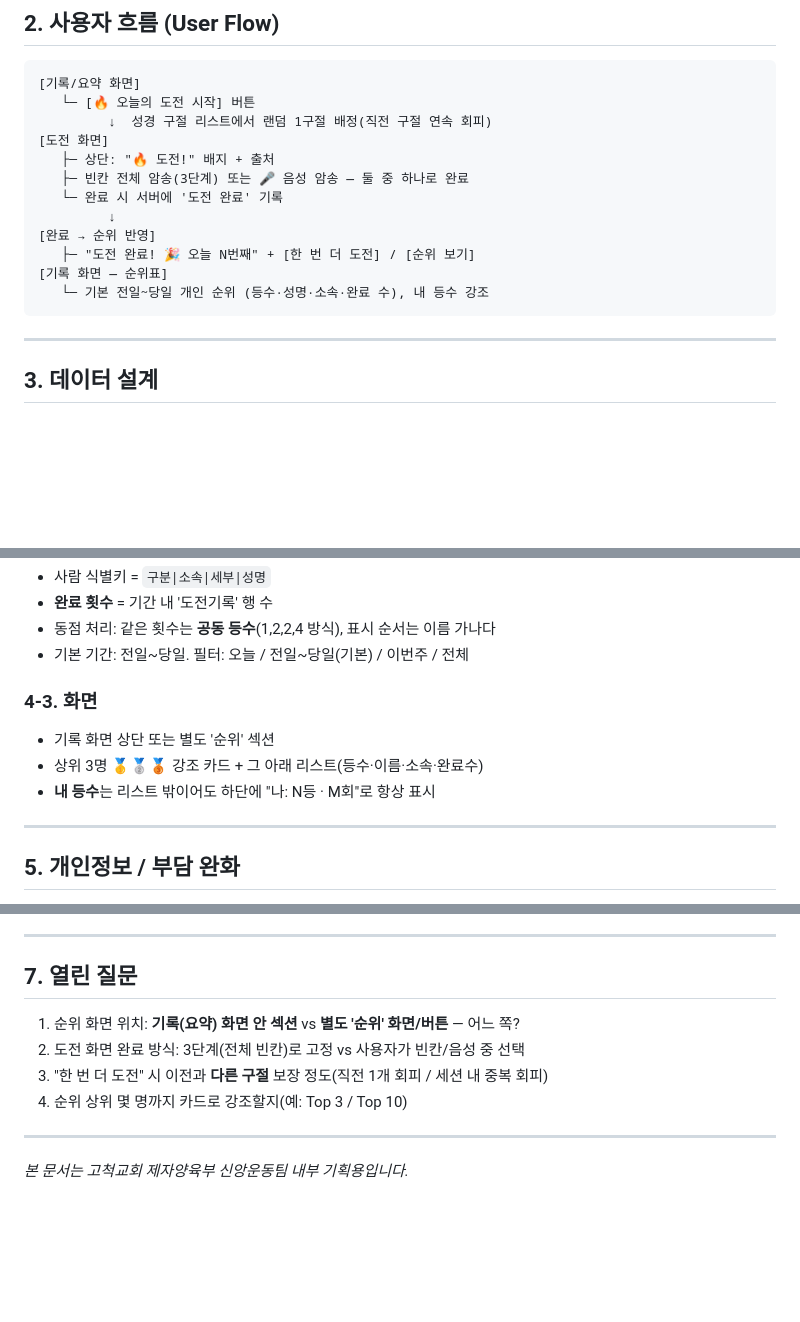
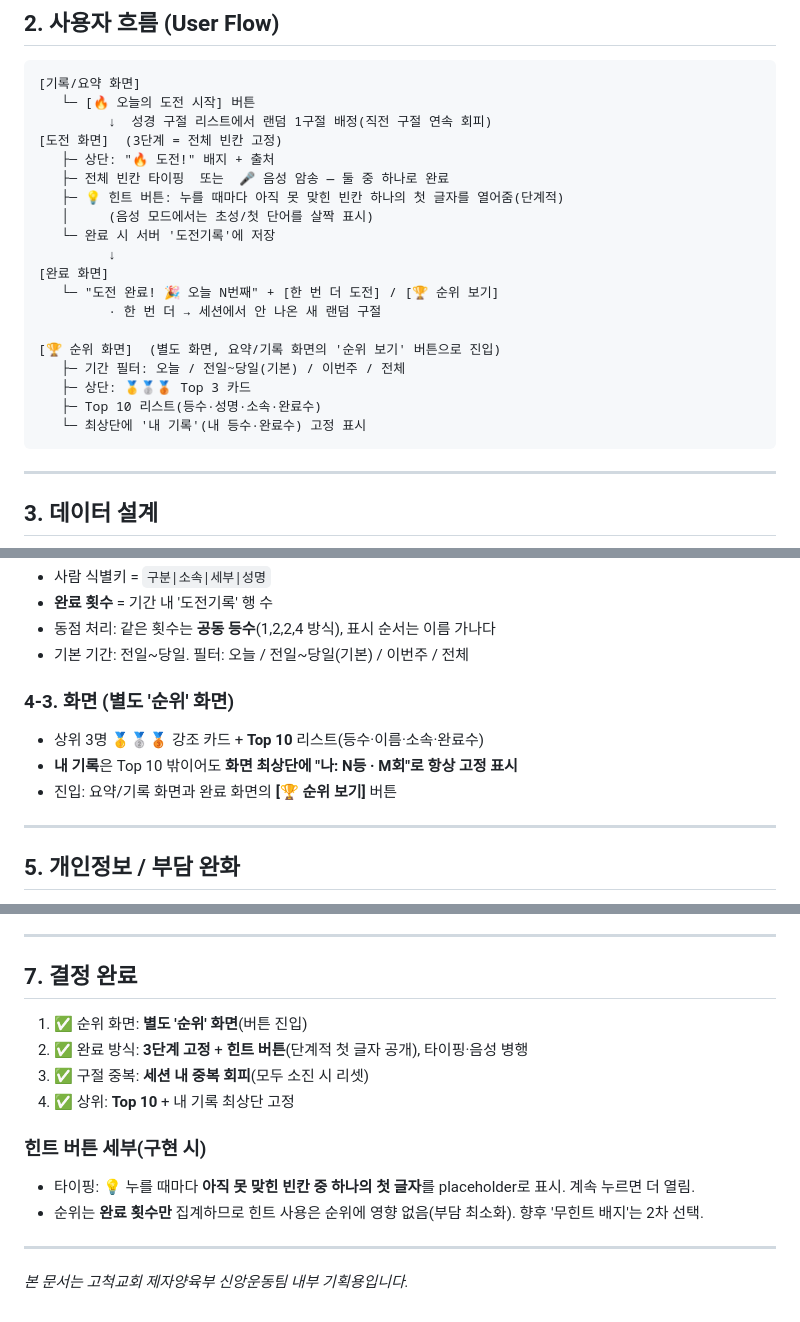
Before and after one commit to sewoongkim1/bible-memorize-church-app, a Markdown page: plan_challenge_v1.md, 3 parts joined by grey strips. Rendered like a GitHub page; blank space fills up the shorter version.

Commit message:
챌린지 기획: 결정 반영(별도 순위화면·3단계+힌트버튼·세션중복회피·Top10+내기록)
Co-Authored-By: Claude Opus 4.8 (1M context) <noreply@anthropic.com>

````diff
--- a/plan_challenge_v1.md
+++ b/plan_challenge_v1.md
@@ -32,15 +35,22 @@
 [기록/요약 화면]
    └─ [🔥 오늘의 도전 시작] 버튼
          ↓  성경 구절 리스트에서 랜덤 1구절 배정(직전 구절 연속 회피)
-[도전 화면]
+[도전 화면]  (3단계 = 전체 빈칸 고정)
    ├─ 상단: "🔥 도전!" 배지 + 출처
-   ├─ 빈칸 전체 암송(3단계) 또는 🎤 음성 암송 — 둘 중 하나로 완료
-   └─ 완료 시 서버에 '도전 완료' 기록
+   ├─ 전체 빈칸 타이핑  또는  🎤 음성 암송 — 둘 중 하나로 완료
+   ├─ 💡 힌트 버튼: 누를 때마다 아직 못 맞힌 빈칸 하나의 첫 글자를 열어줌(단계적)
+   │     (음성 모드에서는 초성/첫 단어를 살짝 표시)
+   └─ 완료 시 서버 '도전기록'에 저장
          ↓
-[완료 → 순위 반영]
-   ├─ "도전 완료! 🎉 오늘 N번째" + [한 번 더 도전] / [순위 보기]
-[기록 화면 — 순위표]
-   └─ 기본 전일~당일 개인 순위 (등수·성명·소속·완료 수), 내 등수 강조
+[완료 화면]
+   └─ "도전 완료! 🎉 오늘 N번째" + [한 번 더 도전] / [🏆 순위 보기]
+         · 한 번 더 → 세션에서 안 나온 새 랜덤 구절
+
+[🏆 순위 화면]  (별도 화면, 요약/기록 화면의 '순위 보기' 버튼으로 진입)
+   ├─ 기간 필터: 오늘 / 전일~당일(기본) / 이번주 / 전체
+   ├─ 상단: 🥇🥈🥉 Top 3 카드
+   ├─ Top 10 리스트(등수·성명·소속·완료수)
+   └─ 최상단에 '내 기록'(내 등수·완료수) 고정 표시
 ```
 
 ---
@@ -80,10 +90,10 @@
 - 동점 처리: 같은 횟수는 **공동 등수**(1,2,2,4 방식), 표시 순서는 이름 가나다
 - 기본 기간: 전일~당일. 필터: 오늘 / 전일~당일(기본) / 이번주 / 전체
 
-### 4-3. 화면
-- 기록 화면 상단 또는 별도 '순위' 섹션
-- 상위 3명 🥇🥈🥉 강조 카드 + 그 아래 리스트(등수·이름·소속·완료수)
-- **내 등수**는 리스트 밖이어도 하단에 "나: N등 · M회"로 항상 표시
+### 4-3. 화면 (별도 '순위' 화면)
+- 상위 3명 🥇🥈🥉 강조 카드 + **Top 10** 리스트(등수·이름·소속·완료수)
+- **내 기록**은 Top 10 밖이어도 **화면 최상단에 "나: N등 · M회"로 항상 고정 표시**
+- 진입: 요약/기록 화면과 완료 화면의 **[🏆 순위 보기]** 버튼
 
 ---
 
@@ -112,11 +122,15 @@
 
 ---
 
-## 7. 열린 질문
-1. 순위 화면 위치: **기록(요약) 화면 안 섹션** vs **별도 '순위' 화면/버튼** — 어느 쪽?
-2. 도전 화면 완료 방식: 3단계(전체 빈칸)로 고정 vs 사용자가 빈칸/음성 중 선택
-3. "한 번 더 도전" 시 이전과 **다른 구절** 보장 정도(직전 1개 회피 / 세션 내 중복 회피)
-4. 순위 상위 몇 명까지 카드로 강조할지(예: Top 3 / Top 10)
+## 7. 결정 완료
+1. ✅ 순위 화면: **별도 '순위' 화면**(버튼 진입)
+2. ✅ 완료 방식: **3단계 고정** + **힌트 버튼**(단계적 첫 글자 공개), 타이핑·음성 병행
+3. ✅ 구절 중복: **세션 내 중복 회피**(모두 소진 시 리셋)
+4. ✅ 상위: **Top 10** + 내 기록 최상단 고정
+
+### 힌트 버튼 세부(구현 시)
+- 타이핑: 💡 누를 때마다 **아직 못 맞힌 빈칸 중 하나의 첫 글자**를 placeholder로 표시. 계속 누르면 더 열림.
+- 순위는 **완료 횟수만** 집계하므로 힌트 사용은 순위에 영향 없음(부담 최소화). 향후 '무힌트 배지'는 2차 선택.
 
 ---
 
````
Also changed, not shown: other parts of plan_challenge_v1.md (+4 -1 lines).
